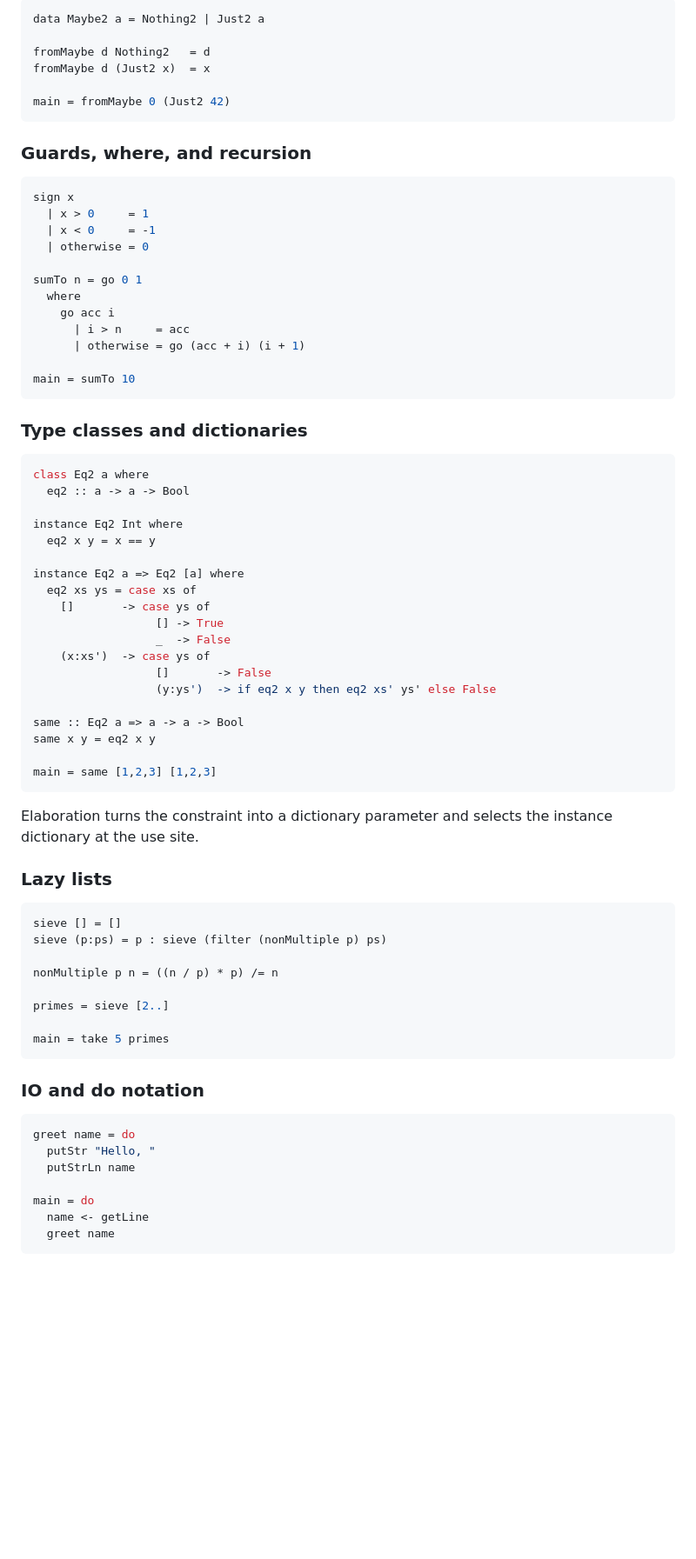
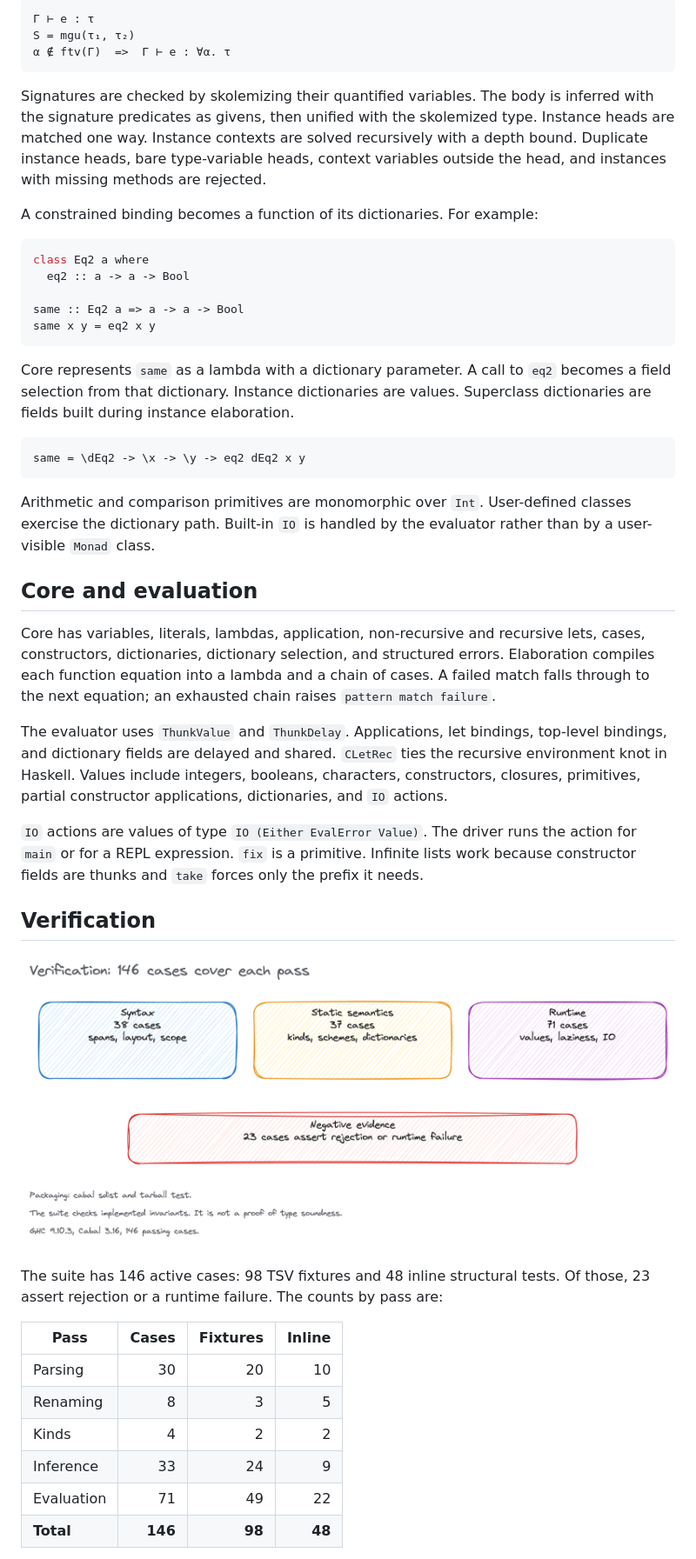
Before and after one commit to meillaya/haskell-compiler, a Markdown page: README.md, the part around one of its changes. Shown at 87% size. Rendered like a GitHub page; pictures changed too: docs/figures/verification.png (added); blank space fills up the shorter version.

````diff
--- a/README.md
+++ b/README.md
@@ -89,77 +81,50 @@ forall t0. Eq2 t0 => t0 -> t0 -> Bool
 
-```haskell
-data Maybe2 a = Nothing2 | Just2 a
-
-fromMaybe d Nothing2   = d
-fromMaybe d (Just2 x)  = x
-
-main = fromMaybe 0 (Just2 42)
+```text
+Γ ⊢ e : τ
+S = mgu(τ₁, τ₂)
+α ∉ ftv(Γ)  =>  Γ ⊢ e : ∀α. τ
 ```
 
-### Guards, where, and recursion
+Signatures are checked by skolemizing their quantified variables. The body is inferred with the signature predicates as givens, then unified with the skolemized type. Instance heads are matched one way. Instance contexts are solved recursively with a depth bound. Duplicate instance heads, bare type-variable heads, context variables outside the head, and instances with missing methods are rejected.
 
-```haskell
-sign x
-  | x > 0     = 1
-  | x < 0     = -1
-  | otherwise = 0
-
-sumTo n = go 0 1
-  where
-    go acc i
-      | i > n     = acc
-      | otherwise = go (acc + i) (i + 1)
-
-main = sumTo 10
-```
-
-### Type classes and dictionaries
+A constrained binding becomes a function of its dictionaries. For example:
 
 ```haskell
 class Eq2 a where
   eq2 :: a -> a -> Bool
 
-instance Eq2 Int where
-  eq2 x y = x == y
-
-instance Eq2 a => Eq2 [a] where
-  eq2 xs ys = case xs of
-    []       -> case ys of
-                  [] -> True
-                  _  -> False
-    (x:xs')  -> case ys of
-                  []       -> False
-                  (y:ys')  -> if eq2 x y then eq2 xs' ys' else False
-
 same :: Eq2 a => a -> a -> Bool
 same x y = eq2 x y
-
-main = same [1,2,3] [1,2,3]
 ```
 
-Elaboration turns the constraint into a dictionary parameter and selects the
-instance dictionary at the use site.
+Core represents `same` as a lambda with a dictionary parameter. A call to `eq2` becomes a field selection from that dictionary. Instance dictionaries are values. Superclass dictionaries are fields built during instance elaboration.
 
-### Lazy lists
-
-```haskell
-sieve [] = []
-sieve (p:ps) = p : sieve (filter (nonMultiple p) ps)
-
-nonMultiple p n = ((n / p) * p) /= n
-
-primes = sieve [2..]
-
-main = take 5 primes
+```text
+same = \dEq2 -> \x -> \y -> eq2 dEq2 x y
 ```
 
-### IO and do notation
+Arithmetic and comparison primitives are monomorphic over `Int`. User-defined classes exercise the dictionary path. Built-in `IO` is handled by the evaluator rather than by a user-visible `Monad` class.
 
-```haskell
-greet name = do
-  putStr "Hello, "
-  putStrLn name
+## Core and evaluation
 
-main = do
-  name <- getLine
-  greet name
+Core has variables, literals, lambdas, application, non-recursive and recursive lets, cases, constructors, dictionaries, dictionary selection, and structured errors. Elaboration compiles each function equation into a lambda and a chain of cases. A failed match falls through to the next equation; an exhausted chain raises `pattern match failure`.
+
+The evaluator uses `ThunkValue` and `ThunkDelay`. Applications, let bindings, top-level bindings, and dictionary fields are delayed and shared. `CLetRec` ties the recursive environment knot in Haskell. Values include integers, booleans, characters, constructors, closures, primitives, partial constructor applications, dictionaries, and `IO` actions.
+
+`IO` actions are values of type `IO (Either EvalError Value)`. The driver runs the action for `main` or for a REPL expression. `fix` is a primitive. Infinite lists work because constructor fields are thunks and `take` forces only the prefix it needs.
+
+## Verification
+
+![Verification evidence by pass](docs/figures/verification.png)
+
+The suite has 146 active cases: 98 TSV fixtures and 48 inline structural tests. Of those, 23 assert rejection or a runtime failure. The counts by pass are:
+
+| Pass | Cases | Fixtures | Inline |
+| --- | ---: | ---: | ---: |
+| Parsing | 30 | 20 | 10 |
+| Renaming | 8 | 3 | 5 |
+| Kinds | 4 | 2 | 2 |
+| Inference | 33 | 24 | 9 |
+| Evaluation | 71 | 49 | 22 |
+| **Total** | **146** | **98** | **48** |
+
````
Also changed, not shown: other parts of README.md (+146 -182 lines), docs/figures/inference.png (added), 6 other files.
